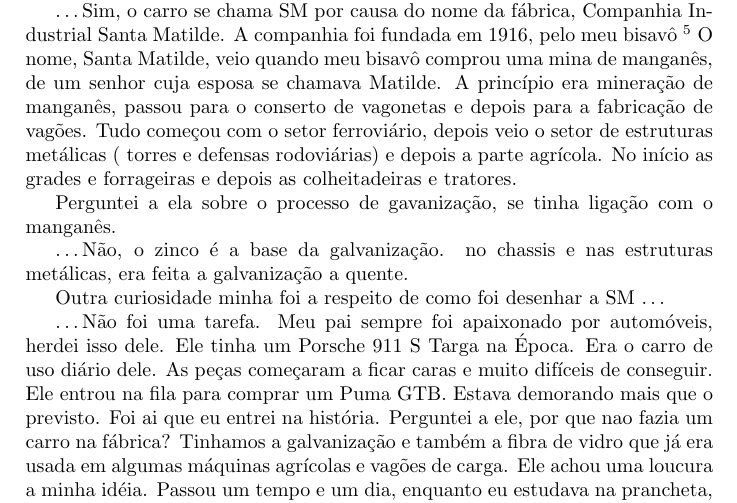
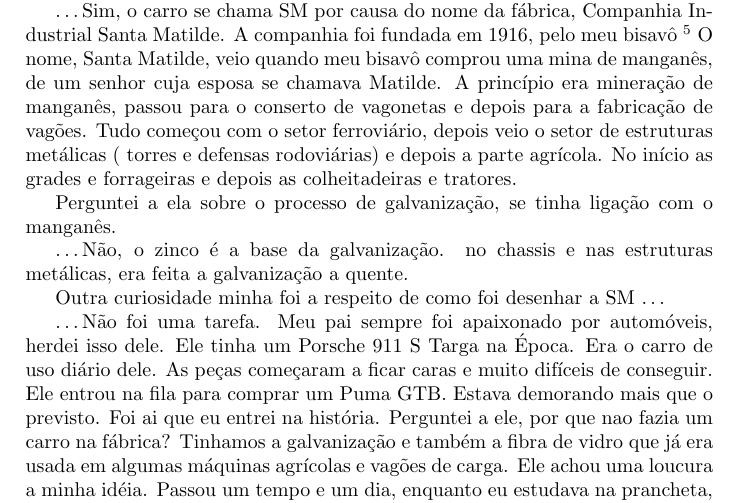
Before and after one commit to andrebalen/smhist, a LaTeX document (smhis.tex): part of page 13 of 14, cut so that both start at the same text. Compiled offline with pdfLaTeX.

Commit message:
conversa com ana lidia pimentel

```diff
--- a/smhis.tex
+++ b/smhis.tex
@@ -254,7 +254,7 @@
 A princ\'ipio era minera\c{c}\~ao de mangan\^es, passou para o conserto de vagonetas e depois para a fabrica\c{c}\~ao de vag\~oes.
 Tudo come\c{c}ou com o setor ferrovi\'ario, depois veio o setor de estruturas met\'alicas ( torres e defensas rodovi\'arias) e depois a parte agr\'icola. No in\'icio as grades e forrageiras e depois as colheitadeiras e tratores.
 
-Perguntei a ela sobre o processo de gavaniza\c{c}\~ao, se tinha liga\c{c}\~ao com o mangan\^es.
+Perguntei a ela sobre o processo de galvaniza\c{c}\~ao, se tinha liga\c{c}\~ao com o mangan\^es.
 
 \dots N\~ao, o zinco \'e a base da galvaniza\c{c}\~ao. no chassis e nas estruturas met\'alicas, era feita a galvaniza\c{c}\~ao a quente.
 
```
Also changed, not shown: smhis.pdf.
